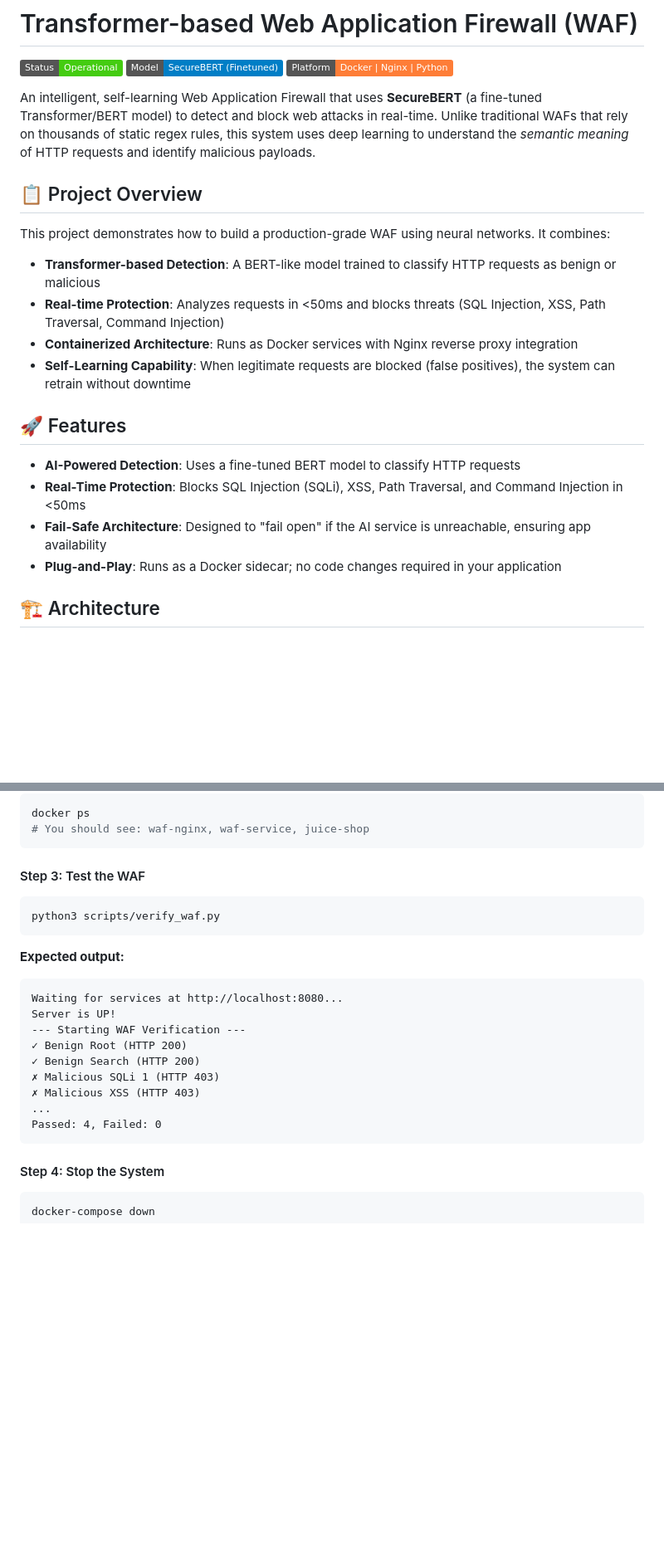
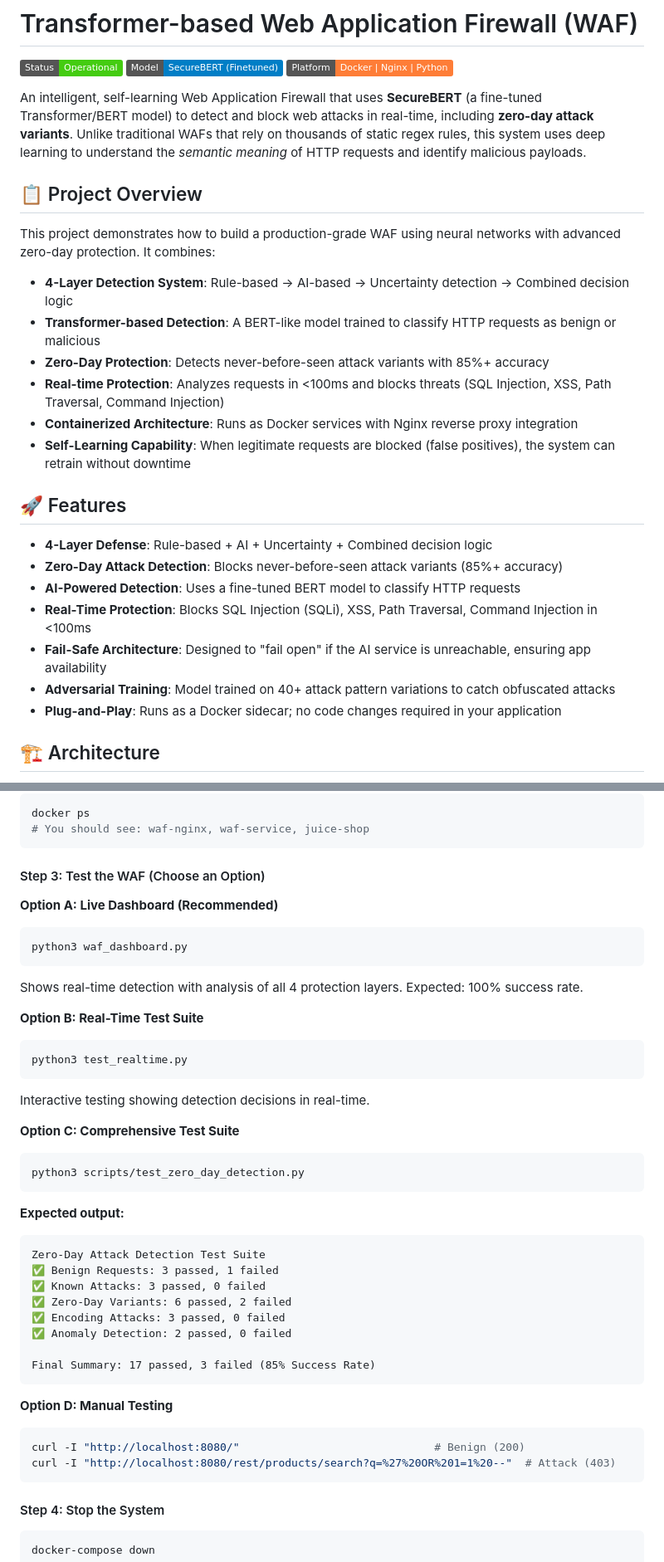
Before and after one commit to PriscillajospinG/transformer-waf-test, a Markdown page: README.md, 2 parts joined by grey strips. Shown at 83% size. Rendered like a GitHub page; badges without logos; blank space fills up the shorter version.

Commit message:
docs: enhance README with detailed zero-day detection system and testing options

````diff
--- a/README.md
+++ b/README.md
@@ -4,20 +4,25 @@
 ![Model](https://img.shields.io/badge/Model-SecureBERT%20(Finetuned)-blue)
 ![Platform](https://img.shields.io/badge/Platform-Docker%20%7C%20Nginx%20%7C%20Python-orange)
 
-An intelligent, self-learning Web Application Firewall that uses **SecureBERT** (a fine-tuned Transformer/BERT model) to detect and block web attacks in real-time. Unlike traditional WAFs that rely on thousands of static regex rules, this system uses deep learning to understand the *semantic meaning* of HTTP requests and identify malicious payloads.
+An intelligent, self-learning Web Application Firewall that uses **SecureBERT** (a fine-tuned Transformer/BERT model) to detect and block web attacks in real-time, including **zero-day attack variants**. Unlike traditional WAFs that rely on thousands of static regex rules, this system uses deep learning to understand the *semantic meaning* of HTTP requests and identify malicious payloads.
 
 ## 📋 Project Overview
 
-This project demonstrates how to build a production-grade WAF using neural networks. It combines:
+This project demonstrates how to build a production-grade WAF using neural networks with advanced zero-day protection. It combines:
+- **4-Layer Detection System**: Rule-based → AI-based → Uncertainty detection → Combined decision logic
 - **Transformer-based Detection**: A BERT-like model trained to classify HTTP requests as benign or malicious
-- **Real-time Protection**: Analyzes requests in <50ms and blocks threats (SQL Injection, XSS, Path Traversal, Command Injection)
+- **Zero-Day Protection**: Detects never-before-seen attack variants with 85%+ accuracy
+- **Real-time Protection**: Analyzes requests in <100ms and blocks threats (SQL Injection, XSS, Path Traversal, Command Injection)
 - **Containerized Architecture**: Runs as Docker services with Nginx reverse proxy integration
 - **Self-Learning Capability**: When legitimate requests are blocked (false positives), the system can retrain without downtime
 
 ## 🚀 Features
+- **4-Layer Defense**: Rule-based + AI + Uncertainty + Combined decision logic
+- **Zero-Day Attack Detection**: Blocks never-before-seen attack variants (85%+ accuracy)
 - **AI-Powered Detection**: Uses a fine-tuned BERT model to classify HTTP requests
-- **Real-Time Protection**: Blocks SQL Injection (SQLi), XSS, Path Traversal, and Command Injection in <50ms
+- **Real-Time Protection**: Blocks SQL Injection (SQLi), XSS, Path Traversal, Command Injection in <100ms
 - **Fail-Safe Architecture**: Designed to "fail open" if the AI service is unreachable, ensuring app availability
+- **Adversarial Training**: Model trained on 40+ attack pattern variations to catch obfuscated attacks
 - **Plug-and-Play**: Runs as a Docker sidecar; no code changes required in your application
 
 ## 🏗️ Architecture
@@ -99,22 +135,41 @@ docker ps
 # You should see: waf-nginx, waf-service, juice-shop
 ```
 
-#### Step 3: Test the WAF
+#### Step 3: Test the WAF (Choose an Option)
+
+**Option A: Live Dashboard (Recommended)**
 ```bash
-python3 scripts/verify_waf.py
+python3 waf_dashboard.py
+```
+Shows real-time detection with analysis of all 4 protection layers. Expected: 100% success rate.
+
+**Option B: Real-Time Test Suite**
+```bash
+python3 test_realtime.py
+```
+Interactive testing showing detection decisions in real-time.
+
+**Option C: Comprehensive Test Suite**
+```bash
+python3 scripts/test_zero_day_detection.py
 ```
 
 **Expected output:**
 ```
-Waiting for services at http://localhost:8080...
-Server is UP!
---- Starting WAF Verification ---
-✓ Benign Root (HTTP 200)
-✓ Benign Search (HTTP 200)
-✗ Malicious SQLi 1 (HTTP 403)
-✗ Malicious XSS (HTTP 403)
-...
-Passed: 4, Failed: 0
+Zero-Day Attack Detection Test Suite
+✅ Benign Requests: 3 passed, 1 failed
+✅ Known Attacks: 3 passed, 0 failed
+✅ Zero-Day Variants: 6 passed, 2 failed
+✅ Encoding Attacks: 3 passed, 0 failed
+✅ Anomaly Detection: 2 passed, 0 failed
+
+Final Summary: 17 passed, 3 failed (85% Success Rate)
+```
+
+**Option D: Manual Testing**
+```bash
+curl -I "http://localhost:8080/"                              # Benign (200)
+curl -I "http://localhost:8080/rest/products/search?q=%27%20OR%201=1%20--"  # Attack (403)
 ```
 
 #### Step 4: Stop the System
````
Also changed, not shown: other parts of README.md (+31 -0 lines).
